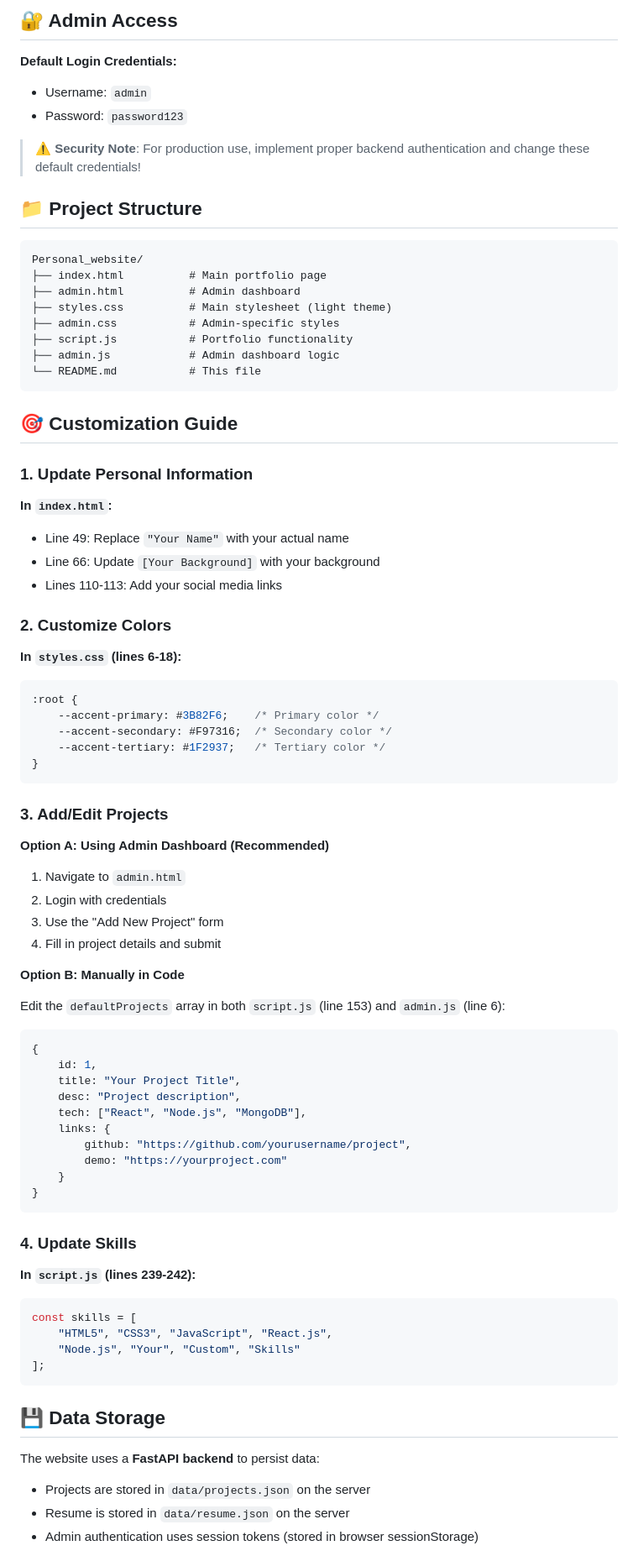
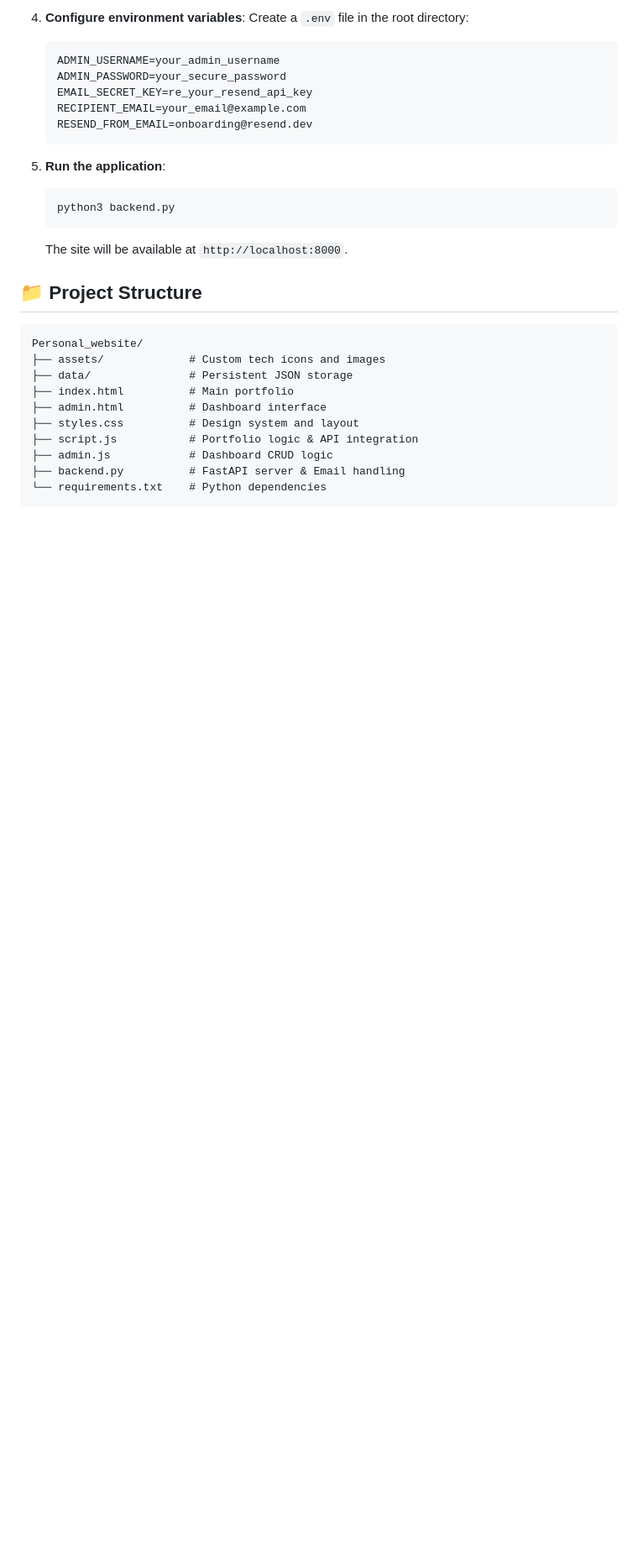
Before and after one commit to AtharvaZ/Portfolio_website, a Markdown page: README.md, the part around the change printed below. Shown: that part at 84% size. GitHub-like rendering; blank space fills up the shorter version.

````diff
--- a/README.md
+++ b/README.md
@@ -52,84 +70,32 @@ A stunning, modern portfolio website featuring a light theme design with a full-
 
-## 🔐 Admin Access
+4. **Configure environment variables**:
+   Create a `.env` file in the root directory:
+   ```env
+   ADMIN_USERNAME=your_admin_username
+   ADMIN_PASSWORD=your_secure_password
+   EMAIL_SECRET_KEY=re_your_resend_api_key
+   RECIPIENT_EMAIL=your_email@example.com
+   RESEND_FROM_EMAIL=onboarding@resend.dev
+   ```
 
-**Default Login Credentials:**
-- Username: `admin`
-- Password: `password123`
-
-> ⚠️ **Security Note**: For production use, implement proper backend authentication and change these default credentials!
+5. **Run the application**:
+   ```bash
+   python3 backend.py
+   ```
+   The site will be available at `http://localhost:8000`.
 
 ## 📁 Project Structure
 
 ```
 Personal_website/
-├── index.html          # Main portfolio page
-├── admin.html          # Admin dashboard
-├── styles.css          # Main stylesheet (light theme)
-├── admin.css           # Admin-specific styles
-├── script.js           # Portfolio functionality
-├── admin.js            # Admin dashboard logic
-└── README.md           # This file
+├── assets/             # Custom tech icons and images
+├── data/               # Persistent JSON storage
+├── index.html          # Main portfolio
+├── admin.html          # Dashboard interface
+├── styles.css          # Design system and layout
+├── script.js           # Portfolio logic & API integration
+├── admin.js            # Dashboard CRUD logic
+├── backend.py          # FastAPI server & Email handling
+└── requirements.txt    # Python dependencies
 ```
 
-## 🎯 Customization Guide
-
-### 1. Update Personal Information
-
-**In `index.html`:**
-- Line 49: Replace `"Your Name"` with your actual name
-- Line 66: Update `[Your Background]` with your background
-- Lines 110-113: Add your social media links
-
-### 2. Customize Colors
-
-**In `styles.css` (lines 6-18):**
-```css
-:root {
-    --accent-primary: #3B82F6;    /* Primary color */
-    --accent-secondary: #F97316;  /* Secondary color */
-    --accent-tertiary: #1F2937;   /* Tertiary color */
-}
-```
-
-### 3. Add/Edit Projects
-
-**Option A: Using Admin Dashboard (Recommended)**
-1. Navigate to `admin.html`
-2. Login with credentials
-3. Use the "Add New Project" form
-4. Fill in project details and submit
-
-**Option B: Manually in Code**
-
-Edit the `defaultProjects` array in both `script.js` (line 153) and `admin.js` (line 6):
-
-```javascript
-{
-    id: 1,
-    title: "Your Project Title",
-    desc: "Project description",
-    tech: ["React", "Node.js", "MongoDB"],
-    links: {
-        github: "https://github.com/yourusername/project",
-        demo: "https://yourproject.com"
-    }
-}
-```
-
-### 4. Update Skills
-
-**In `script.js` (lines 239-242):**
-```javascript
-const skills = [
-    "HTML5", "CSS3", "JavaScript", "React.js",
-    "Node.js", "Your", "Custom", "Skills"
-];
-```
-
-## 💾 Data Storage
-
-The website uses a **FastAPI backend** to persist data:
-- Projects are stored in `data/projects.json` on the server
-- Resume is stored in `data/resume.json` on the server
-- Admin authentication uses session tokens (stored in browser sessionStorage)
-
````
Also changed, not shown: other parts of README.md (+53 -102 lines).
